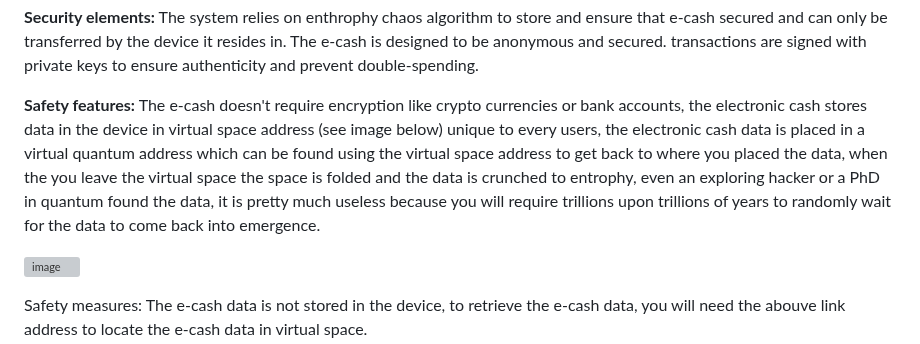
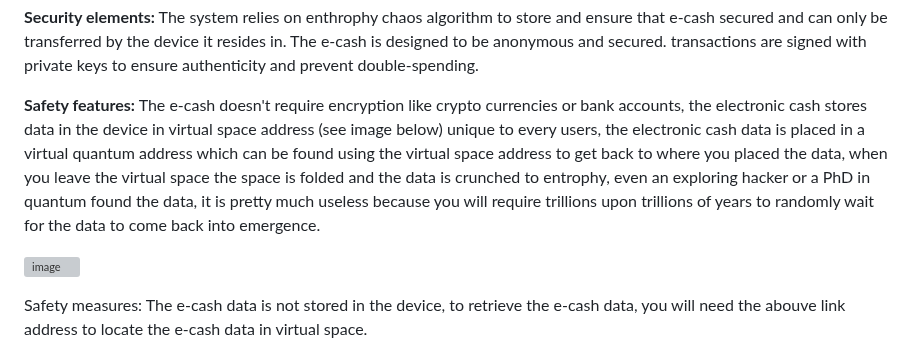
Before and after one commit to VeinSyct/Electronic-Cash, a Markdown page: README.md, the part around the change. GitHub-like rendering; grey boxes are pictures that could not be loaded.

```diff
--- a/README.md
+++ b/README.md
@@ -47,7 +47,7 @@ The system relies on enthrophy chaos algorithm to store and ensure that e-cash s
 The e-cash is designed to be anonymous and secured. transactions are signed with private keys to ensure authenticity and prevent double-spending.
 
 **Safety features:**
-The e-cash doesn't require encryption like crypto currencies or bank accounts, the electronic cash stores data in the device in virtual space address (see image below) unique to every users, the electronic cash data is placed in a virtual quantum address which can be found using the virtual space address to get back to where you placed the data, when the you leave the virtual space the space is folded and the data is crunched to entrophy, even an exploring hacker or a PhD in quantum found the data, it is pretty much useless because you will require trillions upon trillions of years to randomly wait for the data to come back into emergence.
+The e-cash doesn't require encryption like crypto currencies or bank accounts, the electronic cash stores data in the device in virtual space address (see image below) unique to every users, the electronic cash data is placed in a virtual quantum address which can be found using the virtual space address to get back to where you placed the data, when you leave the virtual space the space is folded and the data is crunched to entrophy, even an exploring hacker or a PhD in quantum found the data, it is pretty much useless because you will require trillions upon trillions of years to randomly wait for the data to come back into emergence.
 
 ![image](https://github.com/user-attachments/assets/bbb62090-de37-452b-aef0-04595b2f9f60)
 
```
